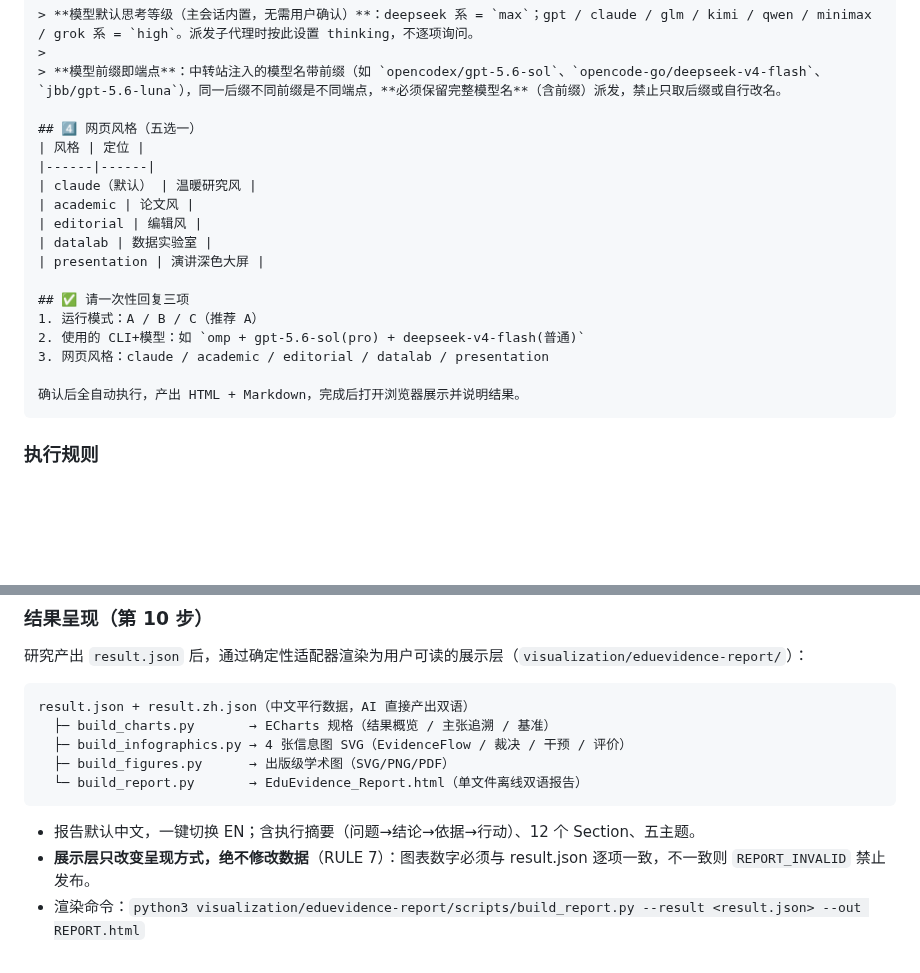
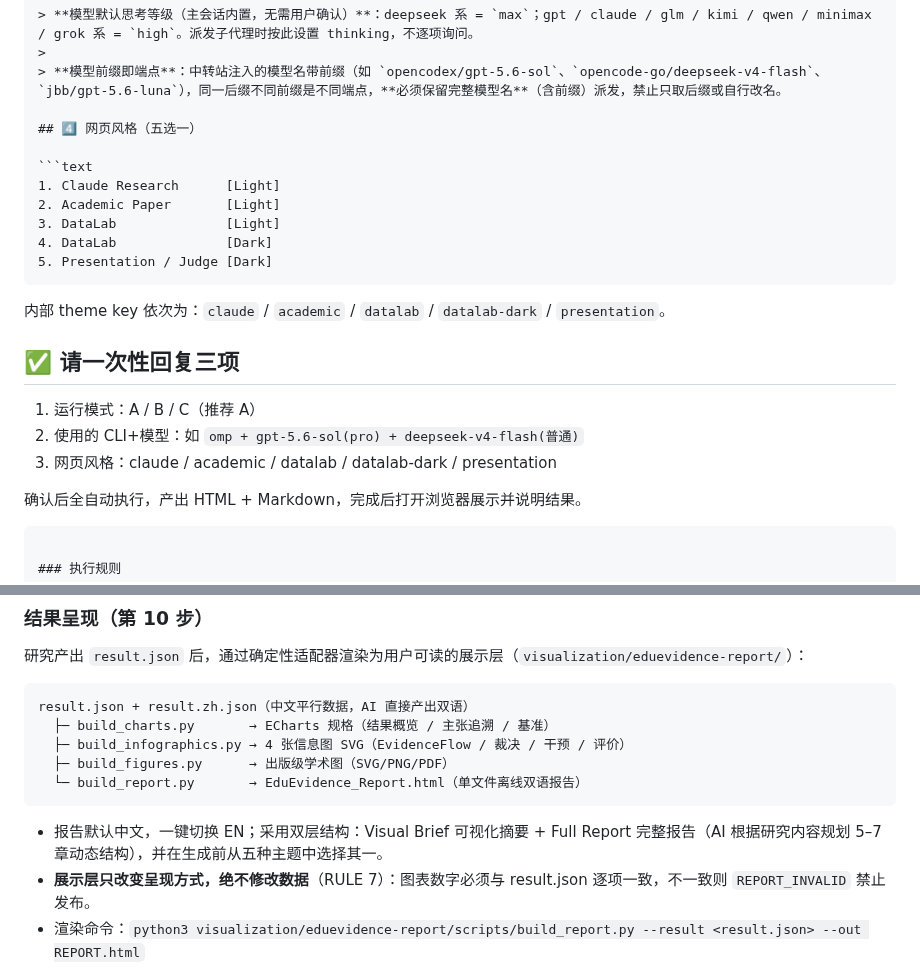
Before and after one commit to 37chengshan/eduevidence, a Markdown page: SKILL.md, 2 parts joined by grey strips. Drawn GitHub-style; blank space fills up the shorter version.

````diff
--- a/SKILL.md
+++ b/SKILL.md
@@ -132,18 +132,21 @@ target: teaching_decision # evidence_review | teaching_decision | pilot_design |
 > **模型前缀即端点**：中转站注入的模型名带前缀（如 `opencodex/gpt-5.6-sol`、`opencode-go/deepseek-v4-flash`、`jbb/gpt-5.6-luna`），同一后缀不同前缀是不同端点，**必须保留完整模型名**（含前缀）派发，禁止只取后缀或自行改名。
 
 ## 4️⃣ 网页风格（五选一）
-| 风格 | 定位 |
-|------|------|
-| claude（默认） | 温暖研究风 |
-| academic | 论文风 |
-| editorial | 编辑风 |
-| datalab | 数据实验室 |
-| presentation | 演讲深色大屏 |
+
+```text
+1. Claude Research      [Light]
+2. Academic Paper       [Light]
+3. DataLab              [Light]
+4. DataLab              [Dark]
+5. Presentation / Judge [Dark]
+```
+
+内部 theme key 依次为：`claude` / `academic` / `datalab` / `datalab-dark` / `presentation`。
 
 ## ✅ 请一次性回复三项
 1. 运行模式：A / B / C（推荐 A）
 2. 使用的 CLI+模型：如 `omp + gpt-5.6-sol(pro) + deepseek-v4-flash(普通)`
-3. 网页风格：claude / academic / editorial / datalab / presentation
+3. 网页风格：claude / academic / datalab / datalab-dark / presentation
 
 确认后全自动执行，产出 HTML + Markdown，完成后打开浏览器展示并说明结果。
 ```
@@ -201,7 +204,7 @@ result.json + result.zh.json（中文平行数据，AI 直接产出双语）
   └─ build_report.py       → EduEvidence_Report.html（单文件离线双语报告）
 ```
 
-- 报告默认中文，一键切换 EN；含执行摘要（问题→结论→依据→行动）、12 个 Section、五主题。
+- 报告默认中文，一键切换 EN；采用双层结构：Visual Brief 可视化摘要 + Full Report 完整报告（AI 根据研究内容规划 5–7 章动态结构），并在生成前从五种主题中选择其一。
 - **展示层只改变呈现方式，绝不修改数据**（RULE 7）：图表数字必须与 result.json 逐项一致，不一致则 `REPORT_INVALID` 禁止发布。
 - 渲染命令：`python3 visualization/eduevidence-report/scripts/build_report.py --result <result.json> --out REPORT.html`
 
````
Also changed, not shown: README.en.md (+3 -3 lines), README.md (+3 -3 lines), assets/multi-agent-research.jpg (added), assets/top-banner.jpg (added), assets/tribunal-workflow.jpg (added), 6 other files.
